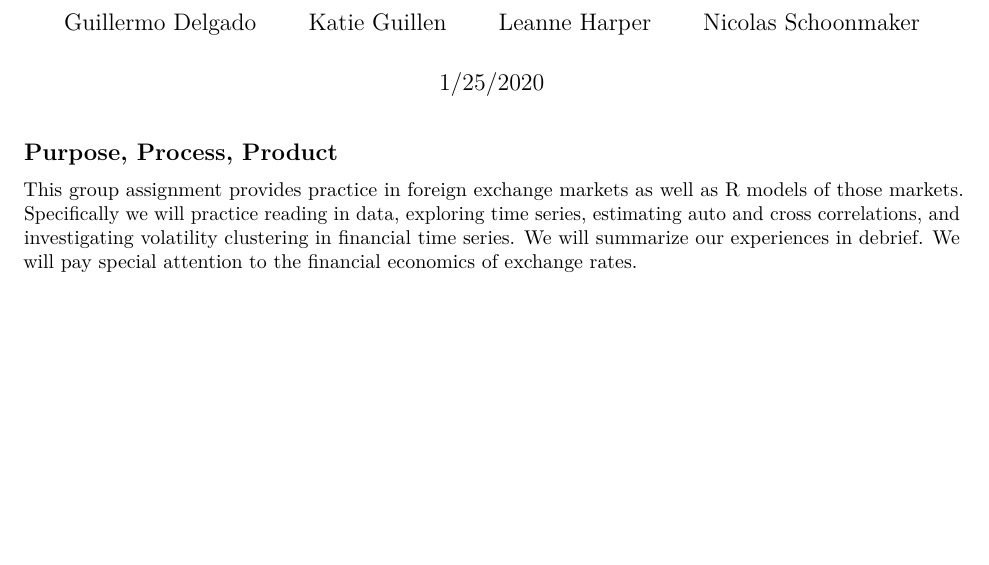
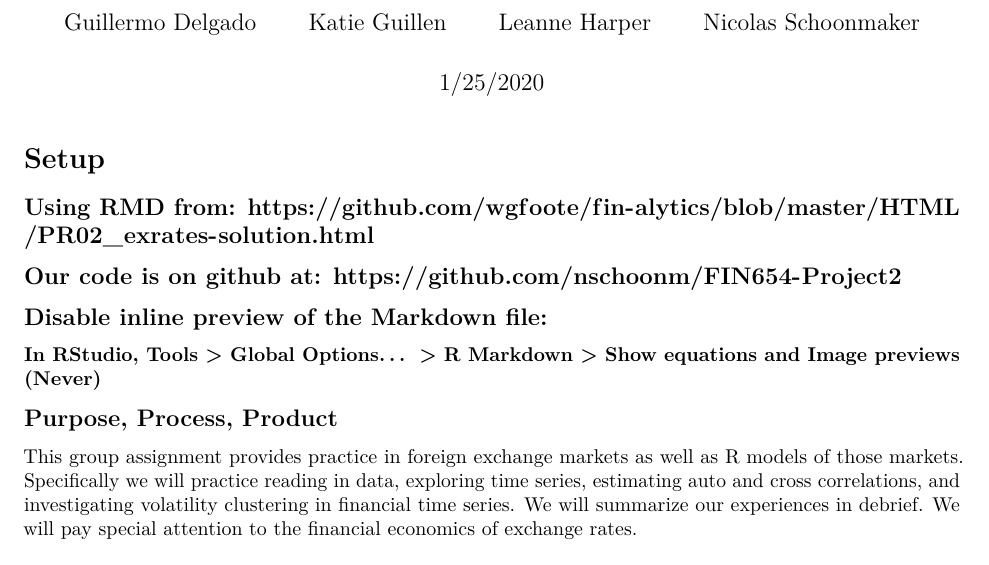
Before and after one commit to kguillen26/FIN654-Project2, an R Markdown document (Lastname-Firstname_Project2.Rmd): part of page 1 of 7, cut so that both start at the same text, the shorter picture padded with empty space. Rendered offline with R 4.5, knitr and Pandoc, then LaTeX, with nearby package versions; the code chunks are not run, so their results and figures are left out.

Commit message:
Add setup info

````diff
--- a/Lastname-Firstname_Project2.Rmd
+++ b/Lastname-Firstname_Project2.Rmd
@@ -15,6 +15,13 @@ output:
 subtitle: 'Foreign exchange market interactions'
 ---
 
+# Setup
+## Using RMD from: https://github.com/wgfoote/fin-alytics/blob/master/HTML/PR02_exrates-solution.html
+
+## Our code is on github at: https://github.com/nschoonm/FIN654-Project2
+
+## Disable inline preview of the Markdown file:
+### In RStudio, Tools > Global Options... > R Markdown > Show equations and Image previews (Never)
 
 ```{r setup, include=FALSE}
 knitr::opts_chunk$set(echo = TRUE, eval = TRUE, warning=FALSE, message=FALSE)
````
